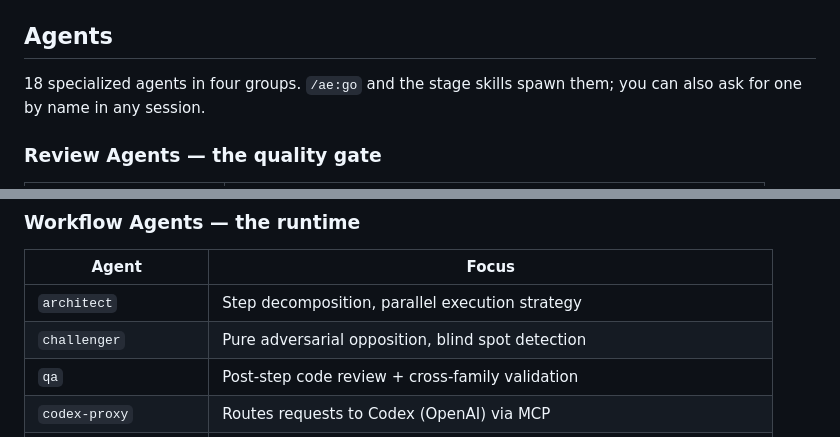
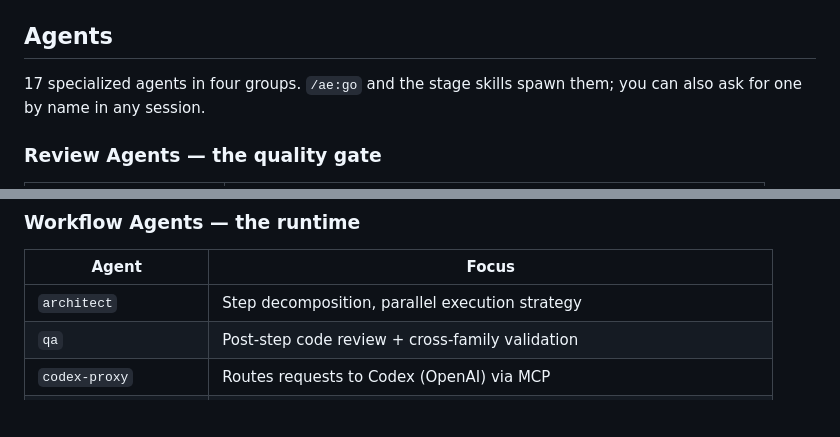
Before and after one commit to xmkevinchen/agentic-engineering, a Markdown page: README.md, 2 parts joined by grey strips. Drawn GitHub-style; blank space fills up the shorter version.

Commit message:
refactor: delete the challenger, whose seat is now held by parties that qualify for it
The agent was the cross-family ambassador — the thing that fetched an outside
opinion. /ae:discuss now names the three proxy seats directly, so the errand is
gone, and what remains of the role does not survive its own standard: the stage
requires a party that does not share the deciding model's prior, and this agent
is the same family as the decider. Its fallback slot says "a fresh-context
agent", which needs no shipped definition.

It could not have been spawned correctly in any case. Its whole mechanism was
mode-conditional — read the Role: field from a cast block, then follow the
mode-specific protocol steps the spawning skill embedded — and it named four
sources for those steps, of which agent-teams, consensus and think no longer
ship, while the two that remain embed nothing. It instructed the model to read
a block nobody writes and follow steps nobody supplies.

Five agent definitions still address it in their own reporting protocols. They
are left as they are: none of them has a loader either, and editing a message
route inside dead code is polish, not repair. The set of agents that no longer
have a place is one question; this one had a place and lost it.

Suite green: 15 tests.

Co-Authored-By: Claude Opus 5 (1M context) <noreply@anthropic.com>
Claude-Session: https://claude.ai/code/session_011owUPiZ1xVp3d5vfxzuWFr

```diff
--- a/README.md
+++ b/README.md
@@ -89,7 +89,7 @@ Invoke a single stage directly when you are resuming or redoing one part; otherw
 
 ## Agents
 
-18 specialized agents in four groups. `/ae:go` and the stage skills spawn them; you can also
+17 specialized agents in four groups. `/ae:go` and the stage skills spawn them; you can also
 ask for one by name in any session.
 
 ### Review Agents — the quality gate
@@ -111,7 +111,6 @@ ask for one by name in any session.
 | Agent | Focus |
 |-------|-------|
 | `architect` | Step decomposition, parallel execution strategy |
-| `challenger` | Pure adversarial opposition, blind spot detection |
 | `qa` | Post-step code review + cross-family validation |
 | `codex-proxy` | Routes requests to Codex (OpenAI) via MCP |
 | `gemini-proxy` | Routes requests to Gemini (Google) via MCP |
```
Also changed, not shown: docs/references/model-effort-matrix.md (+0 -1 lines).
